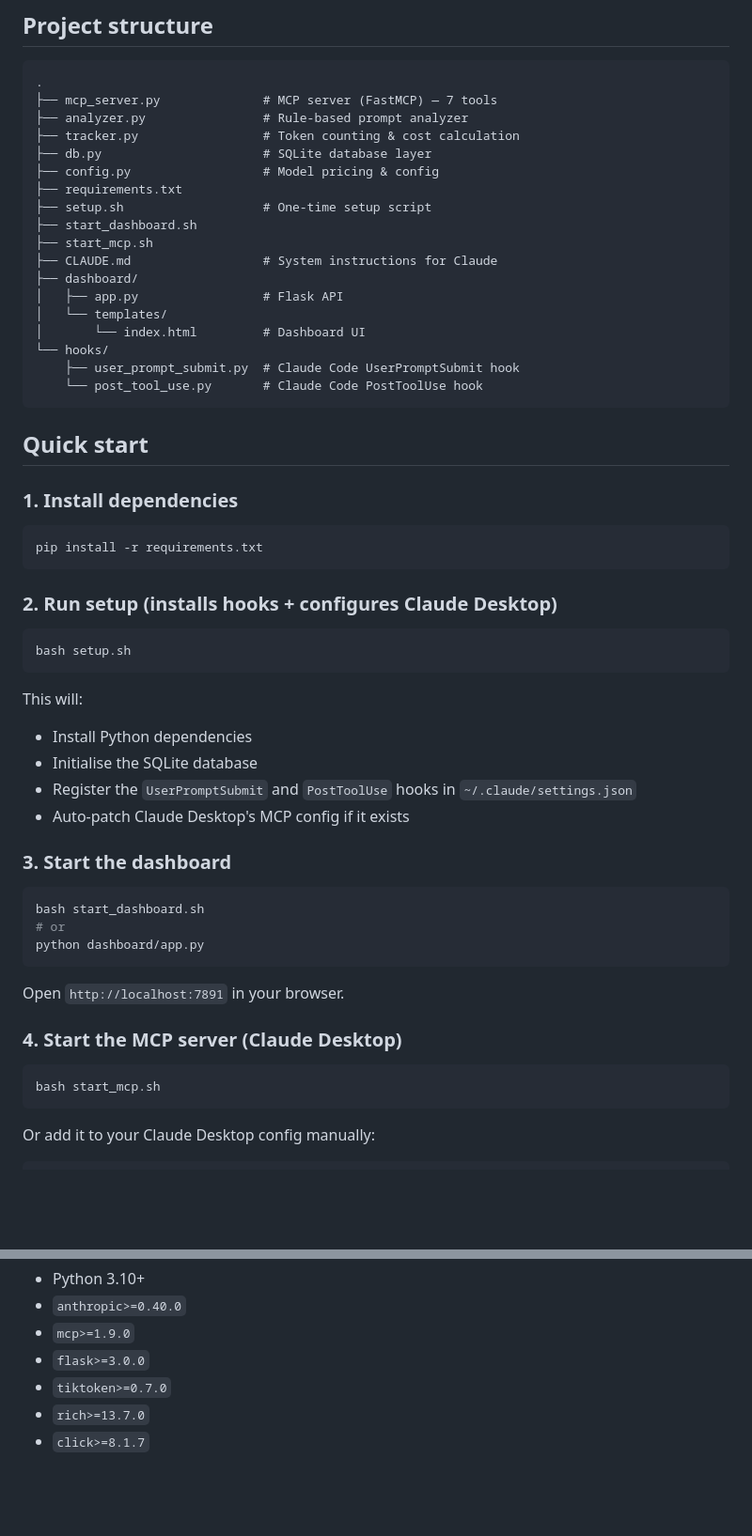
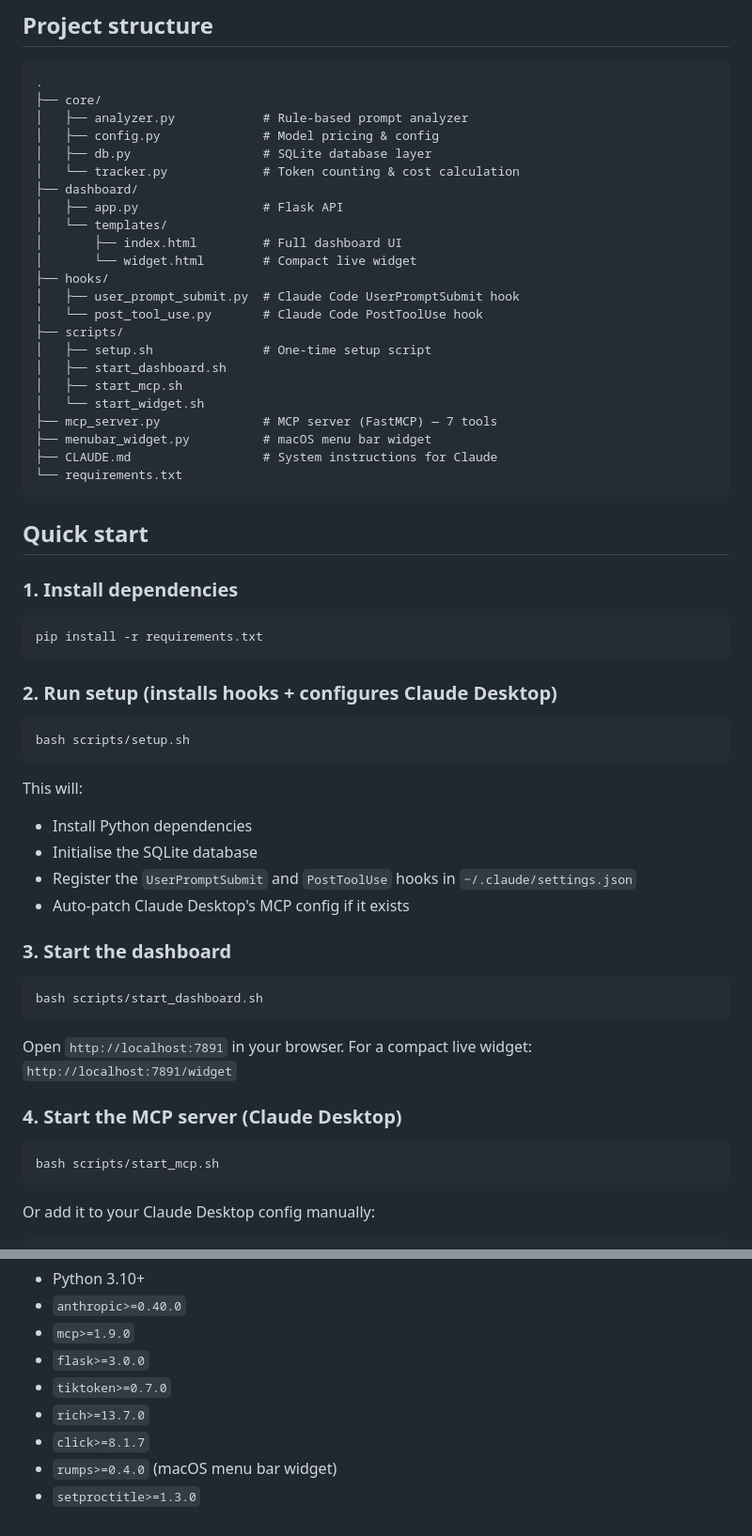
Before and after one commit to seema1711/claude-observability, a Markdown page: README.md, 2 parts joined by grey strips. Shown at 94% size. GitHub-like rendering; blank space fills up the shorter version.

Commit message:
Update README to reflect project reorg
Update README file to match repository restructuring: core modules moved into core/, dashboard templates split into index.html and widget.html, and a new scripts/ directory added for setup/start scripts. Paths for running setup, dashboard, and MCP server were updated to use scripts/*. Added menubar_widget.py and referenced a compact widget URL (http://localhost:7891/widget). Also updated requirements to include rumps and setproctitle and reorganized the file tree for clarity.

````diff
--- a/README.md
+++ b/README.md
@@ -15,23 +15,28 @@ Real-time prompt analysis, token tracking, and cost monitoring for Claude — vi
 
 ```
 .
-├── mcp_server.py              # MCP server (FastMCP) — 7 tools
-├── analyzer.py                # Rule-based prompt analyzer
-├── tracker.py                 # Token counting & cost calculation
-├── db.py                      # SQLite database layer
-├── config.py                  # Model pricing & config
-├── requirements.txt
-├── setup.sh                   # One-time setup script
-├── start_dashboard.sh
-├── start_mcp.sh
-├── CLAUDE.md                  # System instructions for Claude
+├── core/
+│   ├── analyzer.py            # Rule-based prompt analyzer
+│   ├── config.py              # Model pricing & config
+│   ├── db.py                  # SQLite database layer
+│   └── tracker.py             # Token counting & cost calculation
 ├── dashboard/
 │   ├── app.py                 # Flask API
 │   └── templates/
-│       └── index.html         # Dashboard UI
-└── hooks/
-    ├── user_prompt_submit.py  # Claude Code UserPromptSubmit hook
-    └── post_tool_use.py       # Claude Code PostToolUse hook
+│       ├── index.html         # Full dashboard UI
+│       └── widget.html        # Compact live widget
+├── hooks/
+│   ├── user_prompt_submit.py  # Claude Code UserPromptSubmit hook
+│   └── post_tool_use.py       # Claude Code PostToolUse hook
+├── scripts/
+│   ├── setup.sh               # One-time setup script
+│   ├── start_dashboard.sh
+│   ├── start_mcp.sh
+│   └── start_widget.sh
+├── mcp_server.py              # MCP server (FastMCP) — 7 tools
+├── menubar_widget.py          # macOS menu bar widget
+├── CLAUDE.md                  # System instructions for Claude
+└── requirements.txt
 ```
 
 ## Quick start
@@ -45,7 +50,7 @@ pip install -r requirements.txt
 ### 2. Run setup (installs hooks + configures Claude Desktop)
 
 ```bash
-bash setup.sh
+bash scripts/setup.sh
 ```
 
 This will:
@@ -57,17 +62,15 @@ This will:
 ### 3. Start the dashboard
 
 ```bash
-bash start_dashboard.sh
-# or
-python dashboard/app.py
+bash scripts/start_dashboard.sh
 ```
 
-Open `http://localhost:7891` in your browser.
+Open `http://localhost:7891` in your browser. For a compact live widget: `http://localhost:7891/widget`
 
 ### 4. Start the MCP server (Claude Desktop)
 
 ```bash
-bash start_mcp.sh
+bash scripts/start_mcp.sh
 ```
 
 Or add it to your Claude Desktop config manually:
@@ -126,3 +129,5 @@ Environment variables:
 - `tiktoken>=0.7.0`
 - `rich>=13.7.0`
 - `click>=8.1.7`
+- `rumps>=0.4.0` (macOS menu bar widget)
+- `setproctitle>=1.3.0`
````
